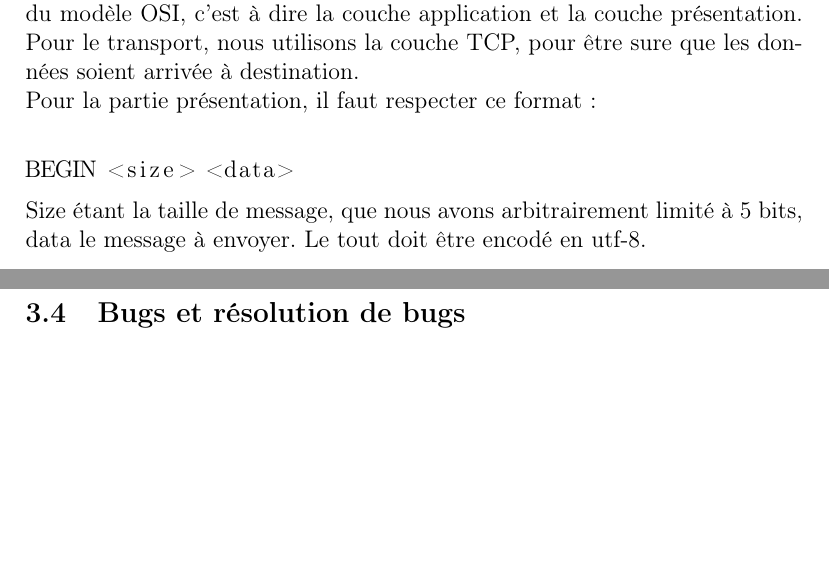
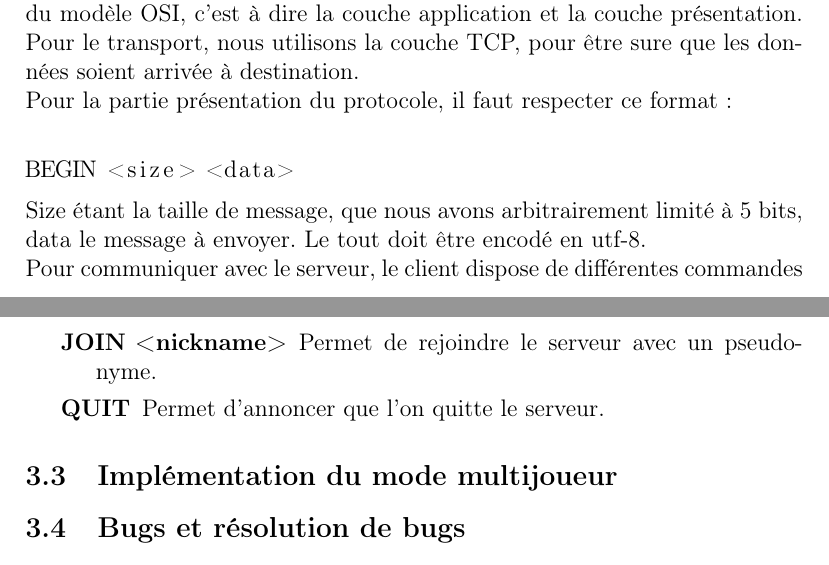
Before and after one commit to Adrriii/Bomberman, a LaTeX document (rapport/rapport.tex): two parts of pages 5 and 6 of 7, joined at a grey line, cut so that both start at the same text, the shorter picture padded with empty space. Compiled offline with pdfLaTeX.

```diff
--- a/rapport/rapport.tex
+++ b/rapport/rapport.tex
@@ -77,13 +77,20 @@
 Afin que la communication s'effectue correctement, nous avons mis un point un protocole simple.
 Ce protocole se situe au niveau des couches 7 et 6 du modèle OSI, c'est à dire la couche application et la couche présentation. Pour le transport, nous utilisons la couche TCP, pour être sure que les données soient arrivée à destination.
 \\
-Pour la partie présentation, il faut respecter ce format:\\
+Pour la partie présentation du protocole, il faut respecter ce format:\\
 \begin{lstlisting}
 BEGIN <size> <data>
 \end{lstlisting}
 Size étant la taille de message, que nous avons arbitrairement limité à 5 bits,
 data le message à envoyer.
 Le tout doit être encodé en utf-8.
+\\
+Pour communiquer avec le serveur, le client dispose de différentes commandes à sa disposition.\\
+\begin{description}
+\item[JOIN <nickname>] Permet de rejoindre le serveur avec un pseudonyme.
+\item[QUIT] Permet d'annoncer que l'on quitte le serveur.
+\end{description}
+
 
 \subsection{Implémentation du mode multijoueur}
 
```
Also changed, not shown: 1 other file.
